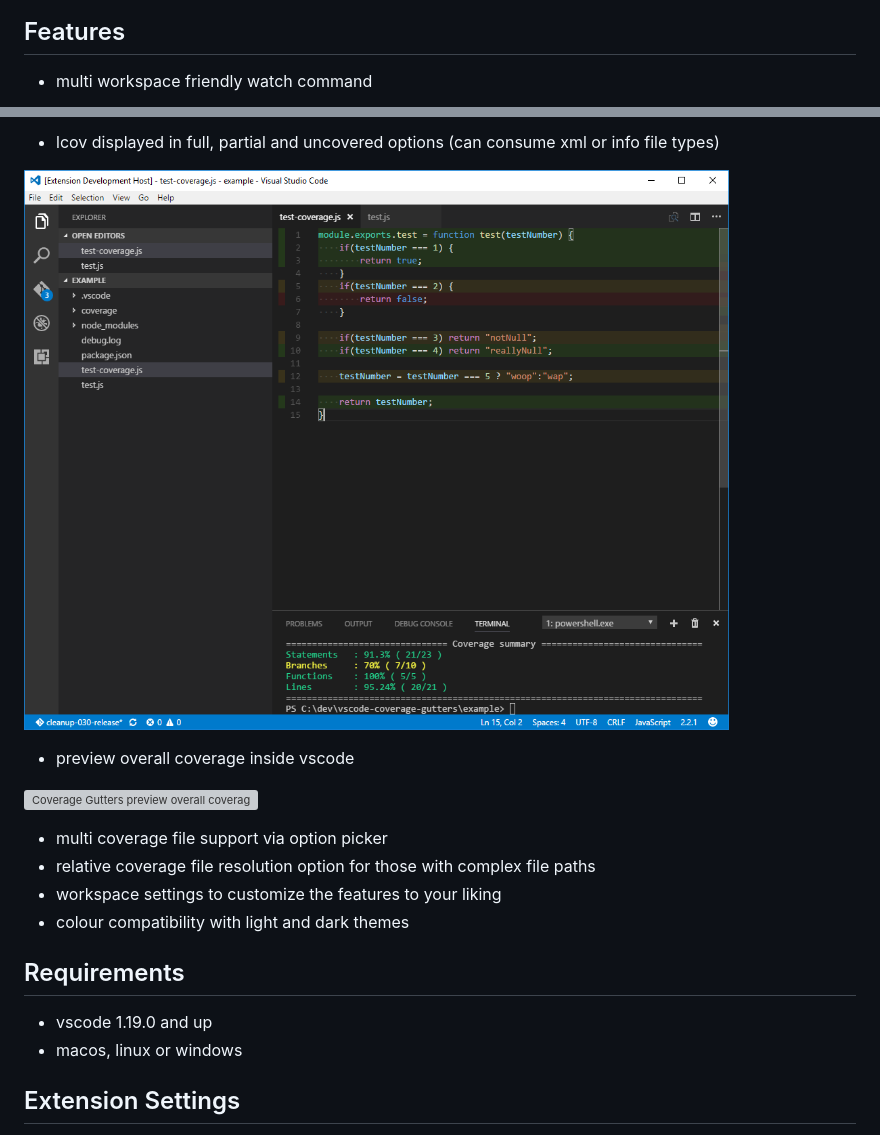
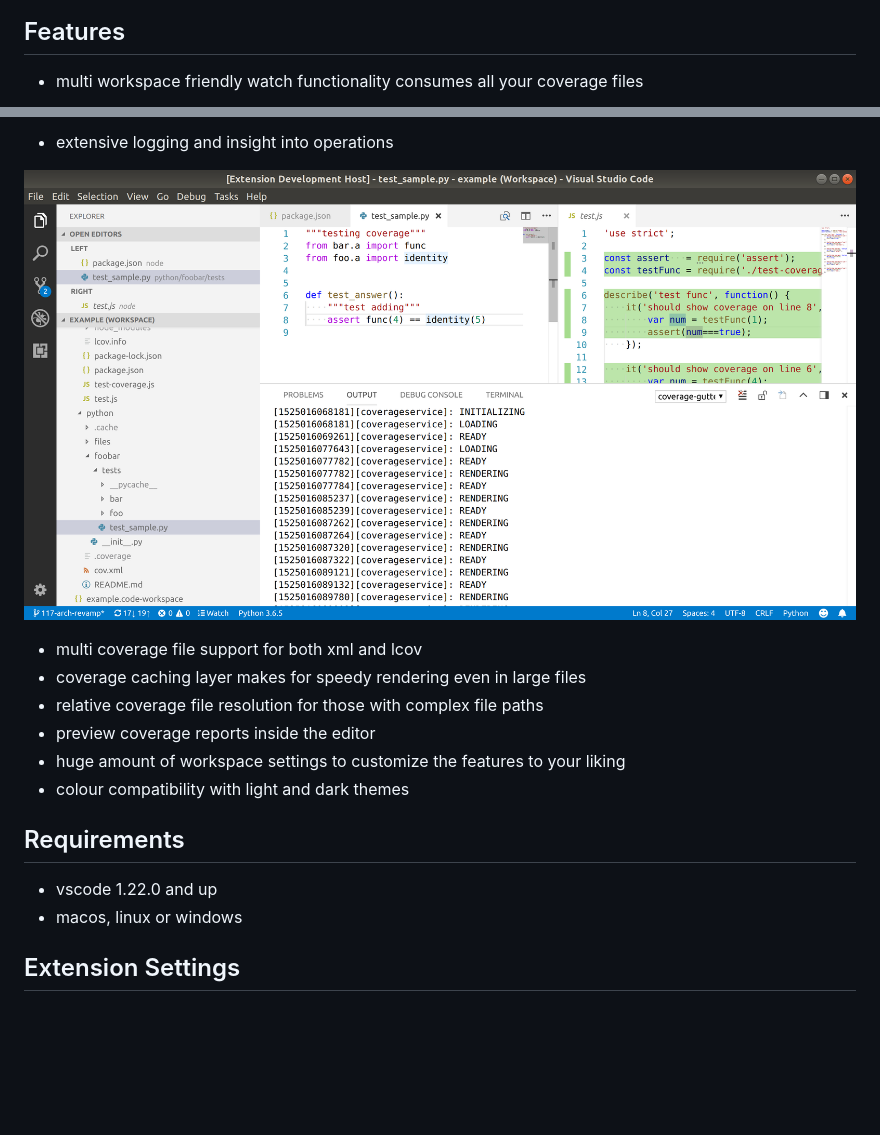
Before and after one commit to ryanluker/vscode-coverage-gutters, a Markdown page: README.md, 2 parts joined by grey strips. Rendered like a GitHub page; pictures changed too: images/coverage-gutters-features-2.PNG (deleted), images/coverage-gutters-features-2.png (added); blank space fills up the shorter version; grey boxes are pictures that could not be loaded.

```diff
--- a/README.md
+++ b/README.md
@@ -10,4 +10,4 @@
 
 ## Features
-- multi workspace friendly watch command
+- multi workspace friendly watch functionality consumes all your coverage files
 
@@ -15,19 +15,17 @@
 
-- lcov displayed in full, partial and uncovered options (can consume xml or info file types)
+- extensive logging and insight into operations
 
-![Coverage Gutters features options](images/coverage-gutters-features-2.PNG)
+![Coverage Gutters features options](images/coverage-gutters-features-2.png)
 
-- preview overall coverage inside vscode
-
-![Coverage Gutters preview overall coverage](images/vs-gutters-preview-2.gif)
-
-- multi coverage file support via option picker
-- relative coverage file resolution option for those with complex file paths
-- workspace settings to customize the features to your liking
+- multi coverage file support for both xml and lcov
+- coverage caching layer makes for speedy rendering even in large files
+- relative coverage file resolution for those with complex file paths
+- preview coverage reports inside the editor
+- huge amount of workspace settings to customize the features to your liking
 - colour compatibility with light and dark themes
 
 ## Requirements
-- vscode 1.19.0 and up
+- vscode 1.22.0 and up
 - macos, linux or windows
 
 ## Extension Settings
```
Also changed, not shown: other parts of README.md (+2 -2 lines), images/coverage-gutters-features-3.gif (deleted), images/preview-lcov-1.PNG (deleted), 2 other files.
